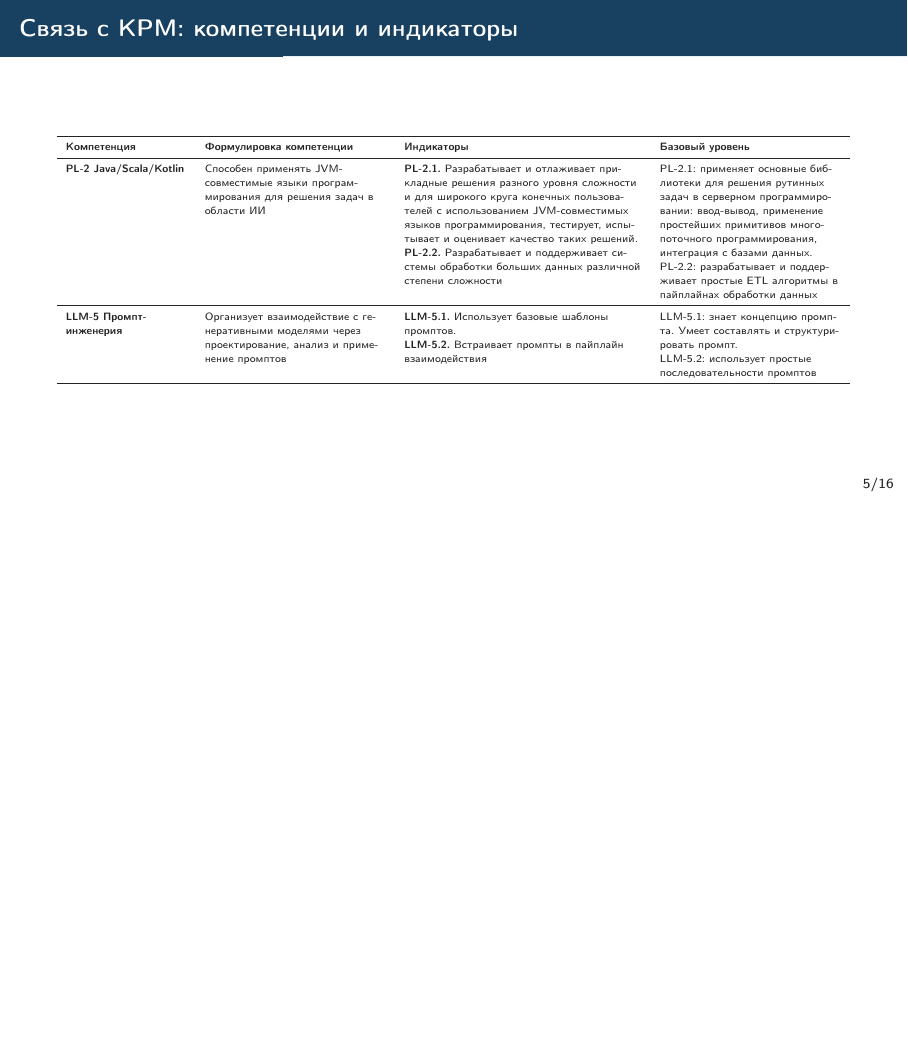
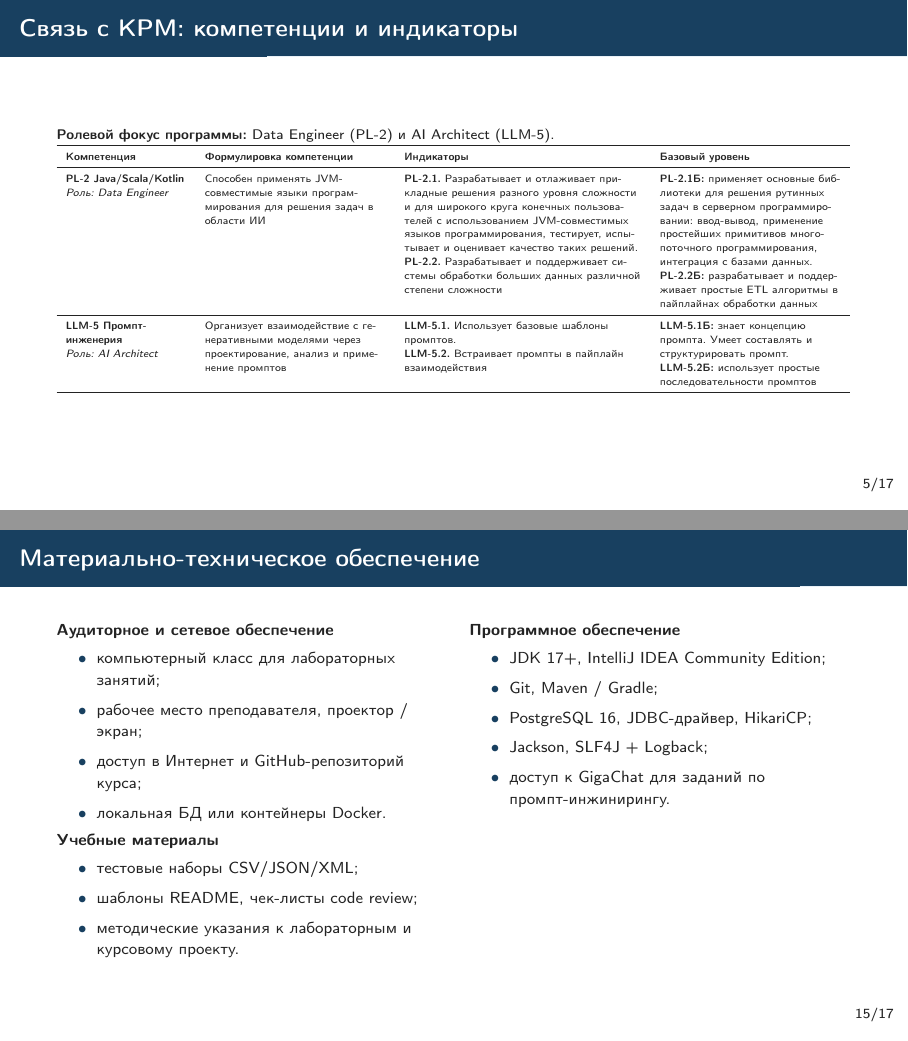
Before and after one commit to Stasychbr/top_ai_2026, LaTeX slides (rpd_oop_java_beamer.tex): page 5 of 16 before the commit and pages 5 and 15 of 17 after it, the two joined at a grey line, the shorter picture padded with empty space. Compiled offline with pdfLaTeX.

Commit message:
Changes to the presentation

```diff
--- a/rpd_oop_java_beamer.tex
+++ b/rpd_oop_java_beamer.tex
@@ -115,24 +116,26 @@
 
 \begin{frame}{Связь с КРМ: компетенции и индикаторы}
 \scriptsize
-\begin{adjustbox}{max width=\textwidth,max totalheight=0.78\textheight, center}
+\textbf{Ролевой фокус программы:} Data Engineer (PL-2) и AI Architect (LLM-5).
+\vspace{0.2em}
+\begin{adjustbox}{max width=\textwidth,max totalheight=0.73\textheight, center}
 \begin{tabular}{L{2.8cm} L{4.2cm} L{5.5cm} L{4.2cm}}
 \toprule
 \textbf{Компетенция} & \textbf{Формулировка компетенции} & \textbf{Индикаторы} & \textbf{Базовый уровень} \\
 \midrule
-\textbf{PL-2 Java/Scala/Kotlin} &
+\textbf{PL-2 Java/Scala/Kotlin}\newline\emph{Роль: Data Engineer} &
 Способен применять JVM-совместимые языки программирования для решения задач в области ИИ &
 \textbf{PL-2.1.} Разрабатывает и отлаживает прикладные решения разного уровня сложности и для широкого круга конечных пользователей с использованием JVM-совместимых языков программирования, тестирует, испытывает и оценивает качество таких решений.\newline
 \textbf{PL-2.2.} Разрабатывает и поддерживает системы обработки больших данных различной степени сложности &
-PL-2.1: применяет основные библиотеки для решения рутинных задач в серверном программировании: ввод-вывод, применение простейших примитивов многопоточного программирования, интеграция с базами данных.\newline
-PL-2.2: разрабатывает и поддерживает простые ETL алгоритмы в пайплайнах обработки данных \\
+\textbf{PL-2.1Б:} применяет основные библиотеки для решения рутинных задач в серверном программировании: ввод-вывод, применение простейших примитивов многопоточного программирования, интеграция с базами данных.\newline
+\textbf{PL-2.2Б:} разрабатывает и поддерживает простые ETL алгоритмы в пайплайнах обработки данных \\
 \midrule
-\textbf{LLM-5 Промпт-инженерия} &
+\textbf{LLM-5 Промпт-инженерия}\newline\emph{Роль: AI Architect} &
 Организует взаимодействие с генеративными моделями через проектирование, анализ и применение промптов &
 \textbf{LLM-5.1.} Использует базовые шаблоны промптов.\newline
 \textbf{LLM-5.2.} Встраивает промпты в пайплайн взаимодействия &
-LLM-5.1: знает концепцию промпта. Умеет составлять и структурировать промпт.\newline
-LLM-5.2: использует простые последовательности промптов \\
+\textbf{LLM-5.1Б:} знает концепцию промпта. Умеет составлять и структурировать промпт.\newline
+\textbf{LLM-5.2Б:} использует простые последовательности промптов \\
 \bottomrule
 \end{tabular}
 \end{adjustbox}
@@ -364,6 +367,38 @@ LLM-5.2: использует простые последовательност
 \end{columns}
 \end{frame}
 
+\begin{frame}{Материально-техническое обеспечение}
+\footnotesize
+\begin{columns}[T,onlytextwidth]
+\begin{column}{0.48\textwidth}
+\textbf{Аудиторное и сетевое обеспечение}
+\begin{itemize}
+  \item компьютерный класс для лабораторных занятий;
+  \item рабочее место преподавателя, проектор / экран;
+  \item доступ в Интернет и GitHub-репозиторий курса;
+  \item локальная БД или контейнеры Docker.
+\end{itemize}
+
+\textbf{Учебные материалы}
+\begin{itemize}
+  \item тестовые наборы CSV/JSON/XML;
+  \item шаблоны README, чек-листы code review;
+  \item методические указания к лабораторным и курсовому проекту.
+\end{itemize}
+\end{column}
+\begin{column}{0.48\textwidth}
+\textbf{Программное обеспечение}
+\begin{itemize}
+  \item JDK 17+, IntelliJ IDEA Community Edition;
+  \item Git, Maven / Gradle;
+  \item PostgreSQL 16, JDBC-драйвер, HikariCP;
+  \item Jackson, SLF4J + Logback;
+  \item доступ к GigaChat для заданий по промпт-инжинирингу.
+\end{itemize}
+\end{column}
+\end{columns}
+\end{frame}
+
 \begin{frame}{Оценочная логика и защита результата}
 \begin{columns}[T,onlytextwidth]
 \begin{column}{0.48\textwidth}
```
Also changed, not shown: rdp_oop_java_beamer.pdf, rpd_oop_java_beamer.tex (1 more changed lines).
